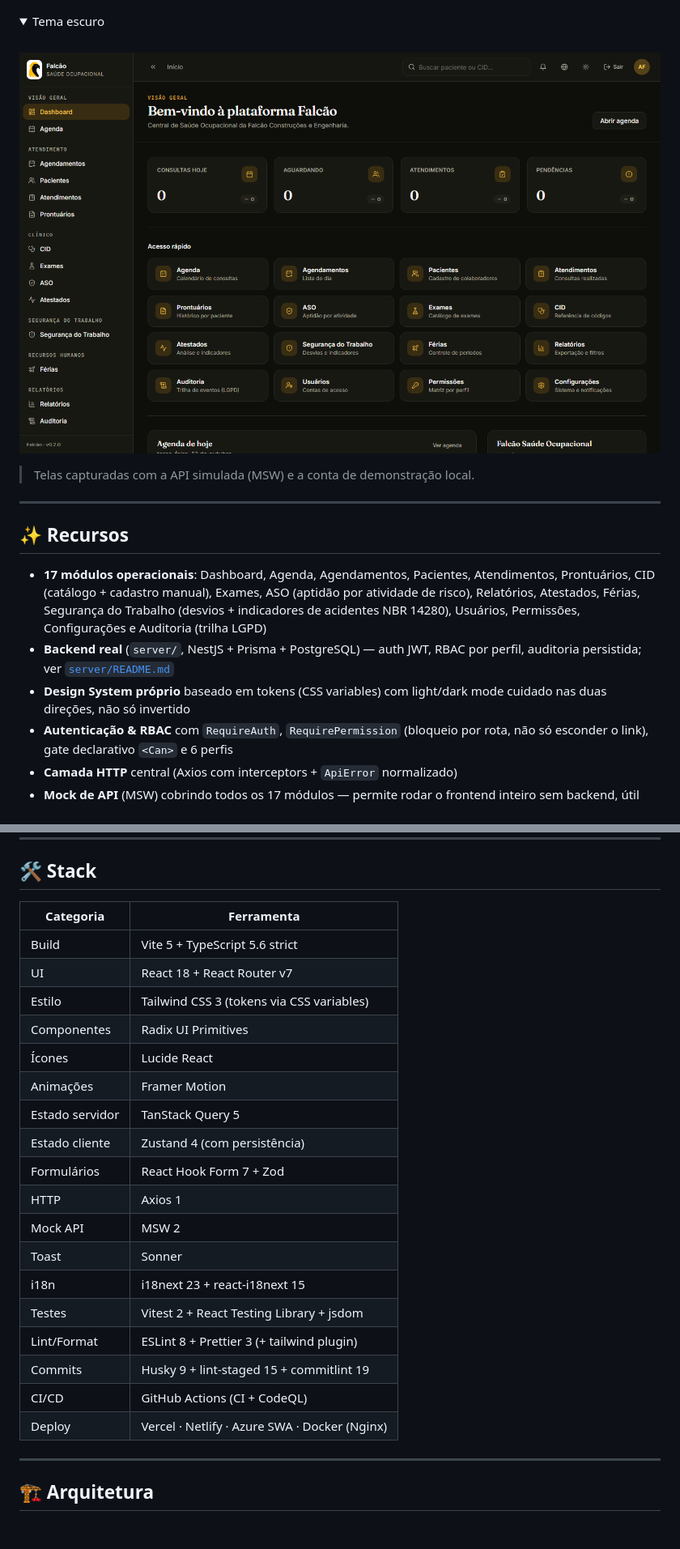
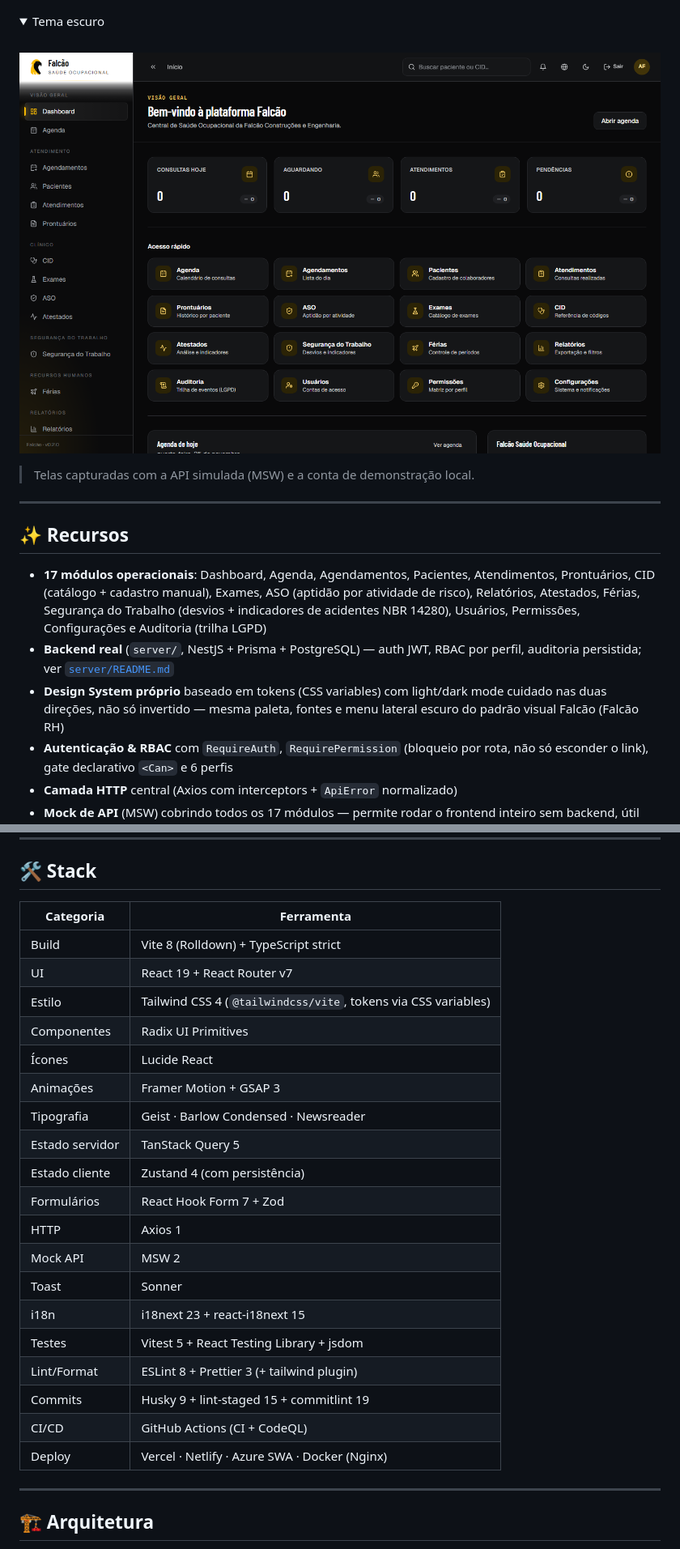
Before and after one commit to mdevsec-code/falcao-saude-ocupacional, a Markdown page: README.md, 2 parts joined by grey strips. Shown at 81% size. GitHub-like rendering; pictures changed too: docs/screenshots/dashboard-escuro.png; folded sections open; blank space fills up the shorter version.

```diff
--- a/README.md
+++ b/README.md
@@ -98,7 +98,8 @@ MSW + Vitest**, com backend real em **NestJS + Prisma + PostgreSQL**
 - **Backend real** (`server/`, NestJS + Prisma + PostgreSQL) — auth JWT,
   RBAC por perfil, auditoria persistida; ver [`server/README.md`](server/README.md)
 - **Design System próprio** baseado em tokens (CSS variables) com light/dark
-  mode cuidado nas duas direções, não só invertido
+  mode cuidado nas duas direções, não só invertido — mesma paleta, fontes e
+  menu lateral escuro do padrão visual Falcão (Falcão RH)
 - **Autenticação & RBAC** com `RequireAuth`, `RequirePermission` (bloqueio
   por rota, não só esconder o link), gate declarativo `<Can>` e 6 perfis
 - **Camada HTTP** central (Axios com interceptors + `ApiError` normalizado)
@@ -118,26 +119,27 @@ MSW + Vitest**, com backend real em **NestJS + Prisma + PostgreSQL**
 
 ## 🛠️ Stack
 
-| Categoria       | Ferramenta                                    |
-| --------------- | --------------------------------------------- |
-| Build           | Vite 5 + TypeScript 5.6 strict                |
-| UI              | React 18 + React Router v7                    |
-| Estilo          | Tailwind CSS 3 (tokens via CSS variables)     |
-| Componentes     | Radix UI Primitives                           |
-| Ícones          | Lucide React                                  |
-| Animações       | Framer Motion                                 |
-| Estado servidor | TanStack Query 5                              |
-| Estado cliente  | Zustand 4 (com persistência)                  |
-| Formulários     | React Hook Form 7 + Zod                       |
-| HTTP            | Axios 1                                       |
-| Mock API        | MSW 2                                         |
-| Toast           | Sonner                                        |
-| i18n            | i18next 23 + react-i18next 15                 |
-| Testes          | Vitest 2 + React Testing Library + jsdom      |
-| Lint/Format     | ESLint 8 + Prettier 3 (+ tailwind plugin)     |
-| Commits         | Husky 9 + lint-staged 15 + commitlint 19      |
-| CI/CD           | GitHub Actions (CI + CodeQL)                  |
-| Deploy          | Vercel · Netlify · Azure SWA · Docker (Nginx) |
+| Categoria       | Ferramenta                                                     |
+| --------------- | -------------------------------------------------------------- |
+| Build           | Vite 8 (Rolldown) + TypeScript strict                          |
+| UI              | React 19 + React Router v7                                     |
+| Estilo          | Tailwind CSS 4 (`@tailwindcss/vite`, tokens via CSS variables) |
+| Componentes     | Radix UI Primitives                                            |
+| Ícones          | Lucide React                                                   |
+| Animações       | Framer Motion + GSAP 3                                         |
+| Tipografia      | Geist · Barlow Condensed · Newsreader                          |
+| Estado servidor | TanStack Query 5                                               |
+| Estado cliente  | Zustand 4 (com persistência)                                   |
+| Formulários     | React Hook Form 7 + Zod                                        |
+| HTTP            | Axios 1                                                        |
+| Mock API        | MSW 2                                                          |
+| Toast           | Sonner                                                         |
+| i18n            | i18next 23 + react-i18next 15                                  |
+| Testes          | Vitest 5 + React Testing Library + jsdom                       |
+| Lint/Format     | ESLint 8 + Prettier 3 (+ tailwind plugin)                      |
+| Commits         | Husky 9 + lint-staged 15 + commitlint 19                       |
+| CI/CD           | GitHub Actions (CI + CodeQL)                                   |
+| Deploy          | Vercel · Netlify · Azure SWA · Docker (Nginx)                  |
 
 ---
 
```
Also changed, not shown: other parts of README.md (+2 -4 lines), docs/screenshots/dashboard.png, docs/screenshots/login.png, docs/screenshots/pacientes.png, docs/screenshots/seguranca.png, 5 other files.
